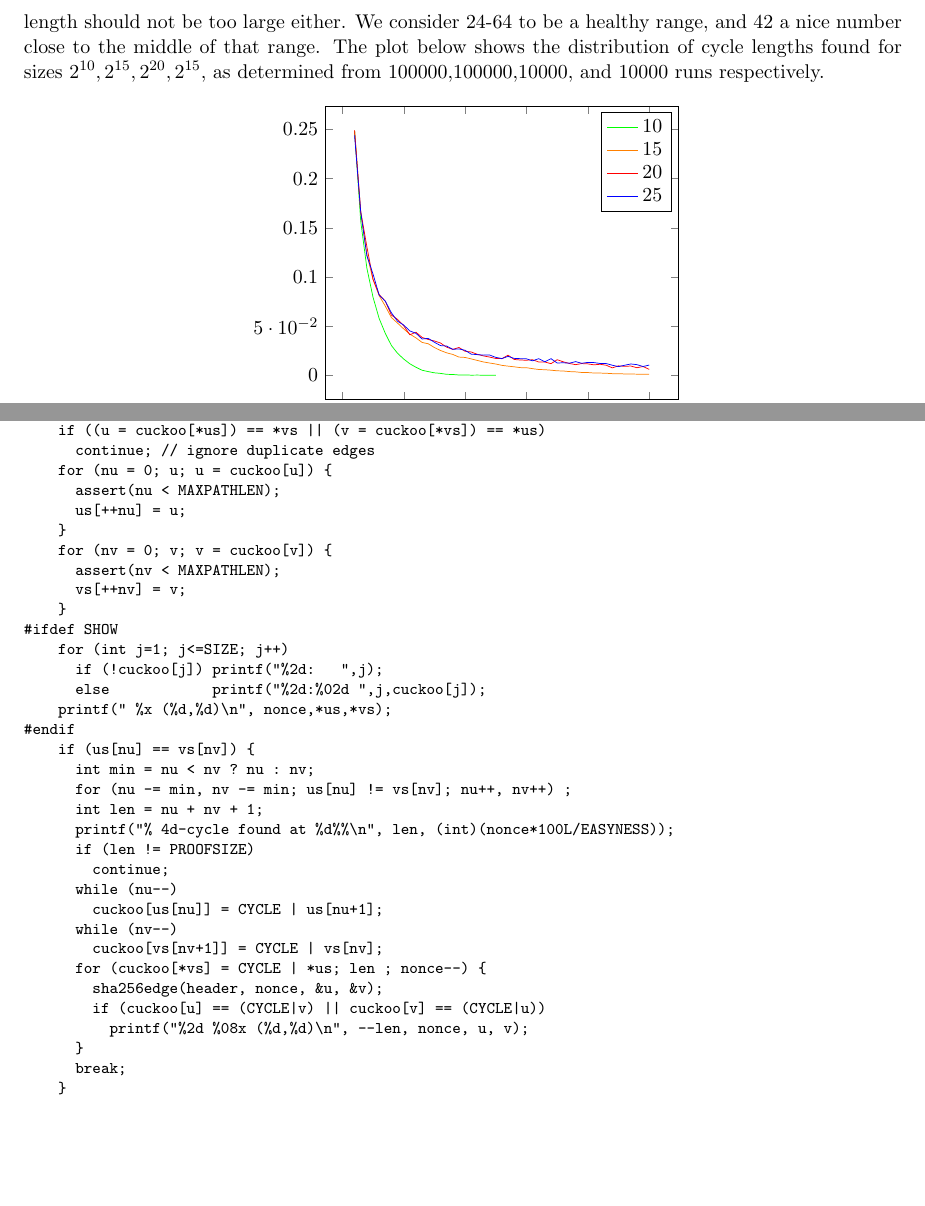
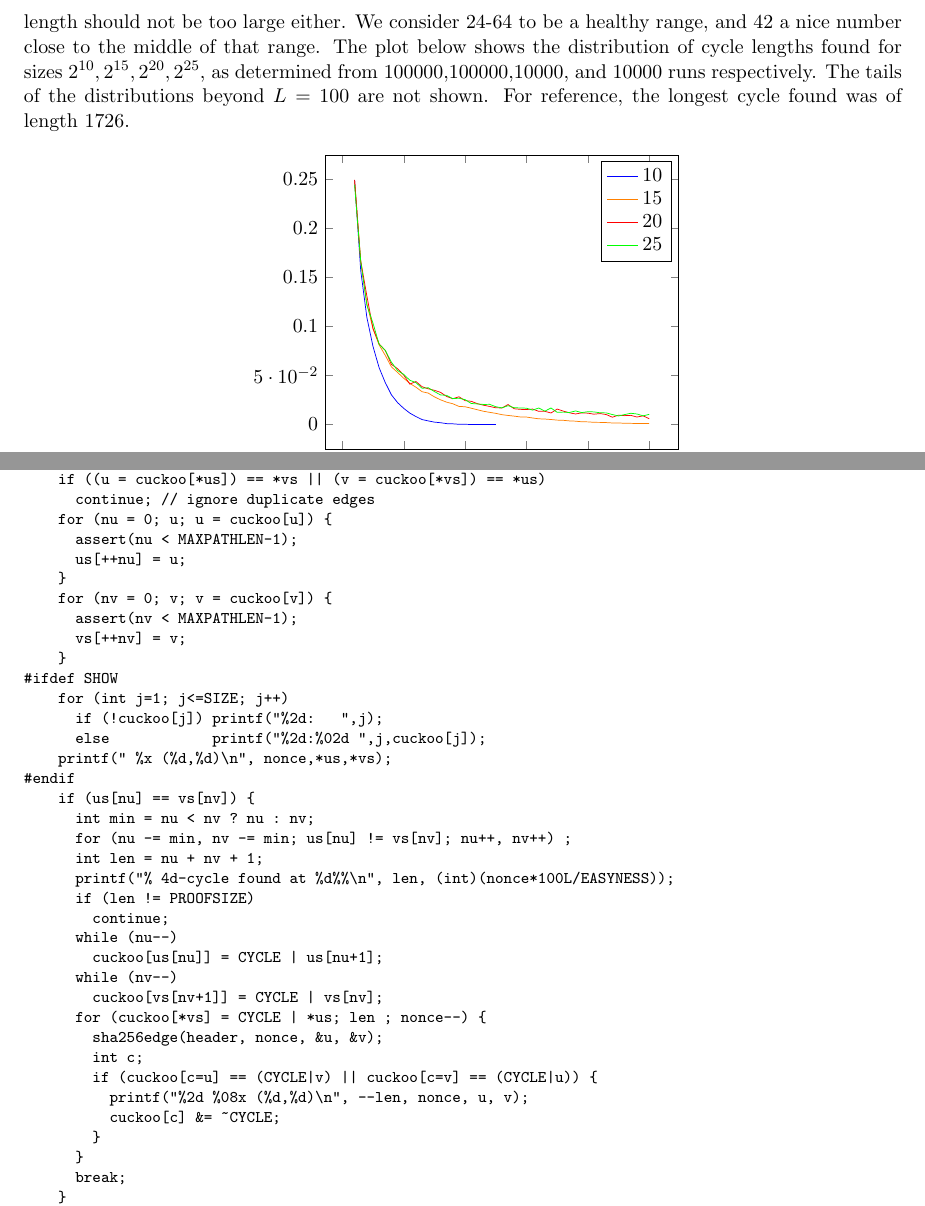
Before and after one commit to tromp/cuckoo, a LaTeX document (cuckoo.tex): two parts of pages 4 and 5 of 6, joined at a grey line, cut so that both start at the same text, the shorter picture padded with empty space. Compiled offline with pdfLaTeX.

Commit message:
shrink path arrays, fix typo

```diff
--- a/cuckoo.tex
+++ b/cuckoo.tex
@@ -182,13 +182,14 @@ It seems however that the Cuckoo representation might be optimal even for $L=4$.
 Such small values still harm the TMTO resistance though as mentioned in the previous paragraph.
 In order to keep proof size manageable, the cycle length should not be too large either.
 We consider 24-64 to be a healthy range, and 42 a nice number close to the middle of that range.
-The plot below shows the distribution of cycle lengths found for sizes $2^{10},2^{15},2^{20},2^{15}$,
-as determined from 100000,100000,10000, and 10000 runs respectively.
+The plot below shows the distribution of cycle lengths found for sizes $2^{10},2^{15},2^{20},2^{25}$,
+as determined from 100000,100000,10000, and 10000 runs respectively. The tails of the distributions
+beyond $L=100$ are not shown. For reference, the longest cycle found was of length 1726.
 
 \begin{center}
 \begin{tikzpicture}
 \begin{axis}
-\addplot[color=green] coordinates {
+\addplot[color=blue] coordinates {
 (4,0.24862) (6,0.15673) (8,0.10907) (10,0.07952) (12,0.05783) (14,0.04269) (16,0.0303)
 (18,0.02237) (20,0.01653) (22,0.01168) (24,0.00815) (26,0.00511) (28,0.00374) (30,0.00251)
 (32,0.00191) (34,0.00098) (36,0.00079) (38,0.00029) (40,0.0003) (42,0.00011) (44,0.00018)
@@ -256,11 +257,11 @@ int main(int argc, char **argv) {
     if ((u = cuckoo[*us]) == *vs || (v = cuckoo[*vs]) == *us)
       continue; // ignore duplicate edges
     for (nu = 0; u; u = cuckoo[u]) {
-      assert(nu < MAXPATHLEN);
+      assert(nu < MAXPATHLEN-1);
       us[++nu] = u;
     }
     for (nv = 0; v; v = cuckoo[v]) {
-      assert(nv < MAXPATHLEN);
+      assert(nv < MAXPATHLEN-1);
       vs[++nv] = v;
     }
 #ifdef SHOW
@@ -282,8 +283,11 @@ int main(int argc, char **argv) {
         cuckoo[vs[nv+1]] = CYCLE | vs[nv];
       for (cuckoo[*vs] = CYCLE | *us; len ; nonce--) {
         sha256edge(header, nonce, &u, &v);
-        if (cuckoo[u] == (CYCLE|v) || cuckoo[v] == (CYCLE|u))
+        int c;
+        if (cuckoo[c=u] == (CYCLE|v) || cuckoo[c=v] == (CYCLE|u)) {
           printf("%2d %08x (%d,%d)\n", --len, nonce, u, v);
+          cuckoo[c] &= ~CYCLE;
+        }
       }
       break;
     }
```
Also changed, not shown: cuckoo.pdf, cuckoo.tex (4 more changed lines), 1 other file.
